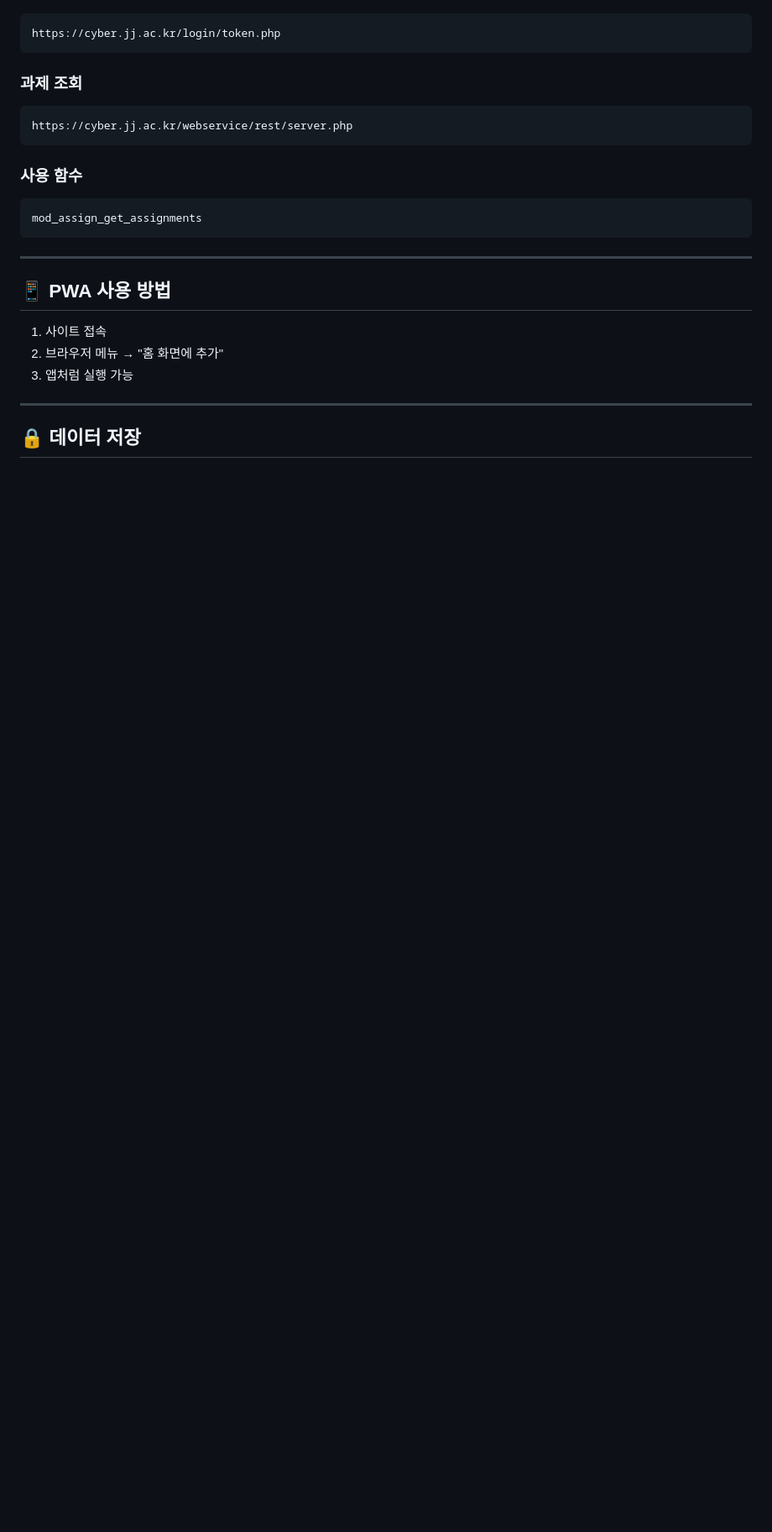
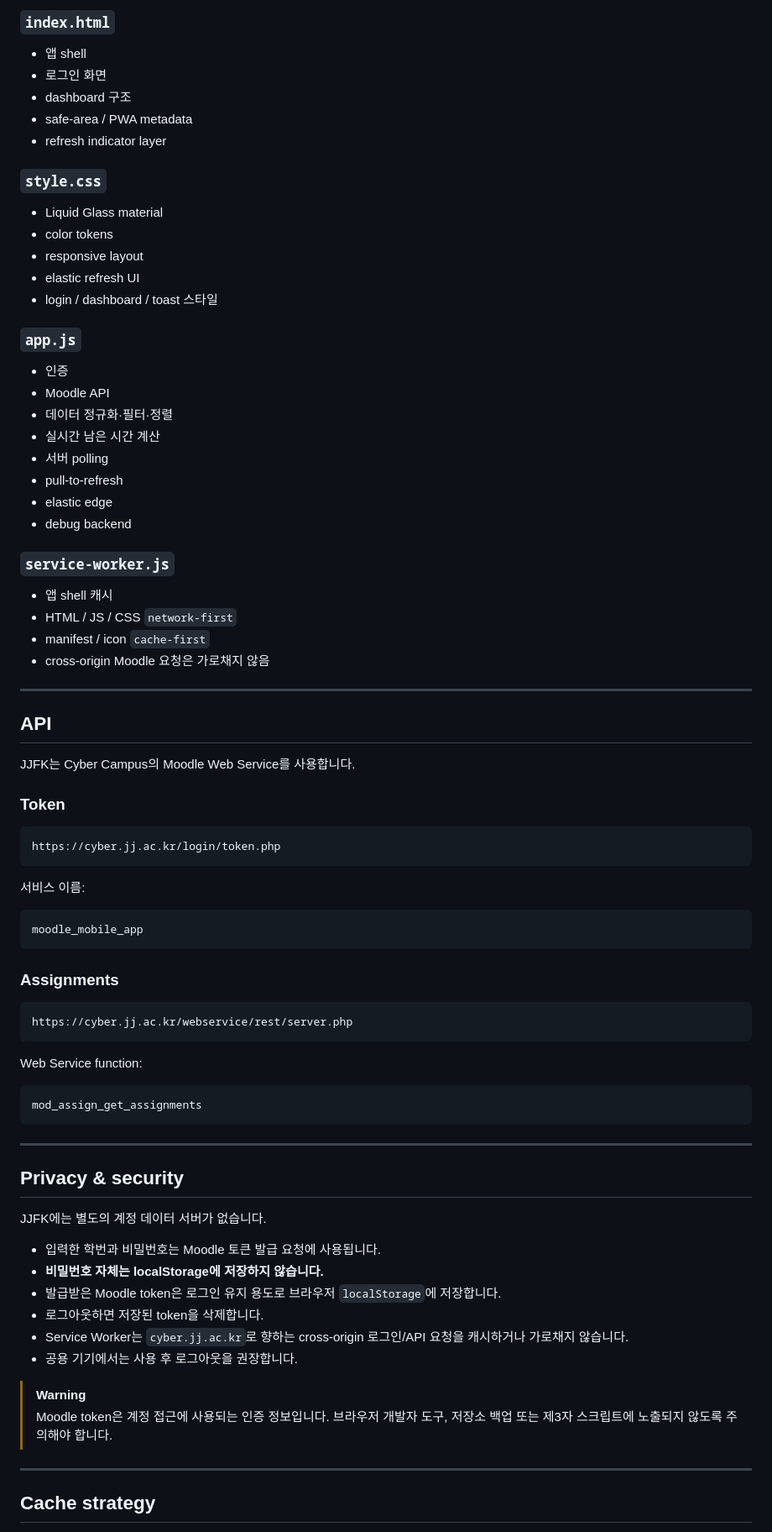
Before and after one commit to EnzoLisianthus/devingjjfk, a Markdown page: README.md, the part around one of its changes. Shown at 84% size. GitHub-like rendering; blank space fills up the shorter version.

````diff
--- a/README.md
+++ b/README.md
@@ -78,28 +246,84 @@ Moodle 기반 전주대학교의 과제 정보를 모바일 환경에서 빠르
+### `index.html`
+
+- 앱 shell
+- 로그인 화면
+- dashboard 구조
+- safe-area / PWA metadata
+- refresh indicator layer
+
+### `style.css`
+
+- Liquid Glass material
+- color tokens
+- responsive layout
+- elastic refresh UI
+- login / dashboard / toast 스타일
+
+### `app.js`
+
+- 인증
+- Moodle API
+- 데이터 정규화·필터·정렬
+- 실시간 남은 시간 계산
+- 서버 polling
+- pull-to-refresh
+- elastic edge
+- debug backend
+
+### `service-worker.js`
+
+- 앱 shell 캐시
+- HTML / JS / CSS `network-first`
+- manifest / icon `cache-first`
+- cross-origin Moodle 요청은 가로채지 않음
+
+---
+
+## API
+
+JJFK는 Cyber Campus의 Moodle Web Service를 사용합니다.
+
+### Token
+
+```text
 https://cyber.jj.ac.kr/login/token.php
 ```
 
-### 과제 조회
+서비스 이름:
 
+```text
+moodle_mobile_app
 ```
+
+### Assignments
+
+```text
 https://cyber.jj.ac.kr/webservice/rest/server.php
 ```
 
-### 사용 함수
+Web Service function:
 
-```
+```text
 mod_assign_get_assignments
 ```
 
 ---
 
+## Privacy & security
 
-## 📱 PWA 사용 방법
+JJFK에는 별도의 계정 데이터 서버가 없습니다.
 
-1. 사이트 접속
-2. 브라우저 메뉴 → "홈 화면에 추가"
-3. 앱처럼 실행 가능
+- 입력한 학번과 비밀번호는 Moodle 토큰 발급 요청에 사용됩니다.
+- **비밀번호 자체는 localStorage에 저장하지 않습니다.**
+- 발급받은 Moodle token은 로그인 유지 용도로 브라우저 `localStorage`에 저장합니다.
+- 로그아웃하면 저장된 token을 삭제합니다.
+- Service Worker는 `cyber.jj.ac.kr`로 향하는 cross-origin 로그인/API 요청을 캐시하거나 가로채지 않습니다.
+- 공용 기기에서는 사용 후 로그아웃을 권장합니다.
+
+> [!WARNING]
+> Moodle token은 계정 접근에 사용되는 인증 정보입니다. 브라우저 개발자 도구, 저장소 백업 또는 제3자 스크립트에 노출되지 않도록 주의해야 합니다.
 
 ---
 
-## 🔒 데이터 저장
+## Cache strategy
 
````
Also changed, not shown: other parts of README.md (+262 -113 lines).
